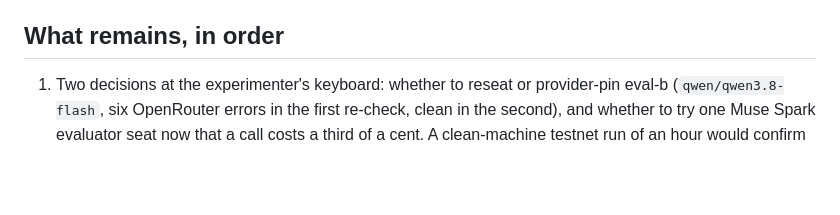
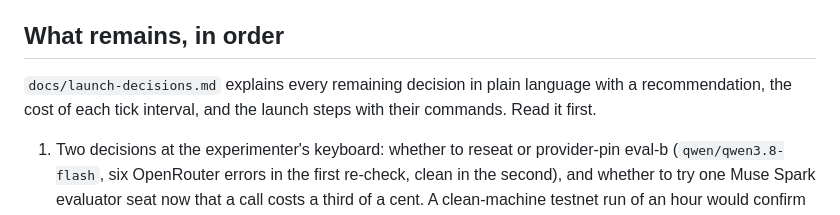
Before and after one commit to isaacentebi/FactoryLab, a Markdown page: docs/handoff.md, the part around the change. Rendered like a GitHub page; blank space fills up the shorter version.

Commit message:
Add plain-language launch decisions and steps
Co-Authored-By: Claude Fable 5.1 <noreply@anthropic.com>

```diff
--- a/docs/handoff.md
+++ b/docs/handoff.md
@@ -21,6 +21,8 @@ Only the experimenter runs the gate; agents run targeted files. Pull requests #5
 
 ## What remains, in order
 
+`docs/launch-decisions.md` explains every remaining decision in plain language with a recommendation, the cost of each tick interval, and the launch steps with their commands. Read it first.
+
 1. Two decisions at the experimenter's keyboard: whether to reseat or provider-pin eval-b (`qwen/qwen3.8-flash`, six OpenRouter errors in the first re-check, clean in the second), and whether to try one Muse Spark evaluator seat now that a call costs a third of a cent. A clean-machine testnet run of an hour would confirm the tick holds at 120 s and give T47's first priced window.
 2. Edition 1 re-drafted with the launch roster at the experimenter's keyboard, taking the cadence and those decisions; `worlds/edition1-example.toml` still carries the old 60 s tick.
 3. The first-move review: prompts, roster, charter edition, tick, pots.
```
Also changed, not shown: docs/launch-decisions.md (added, +188 -0 lines).
